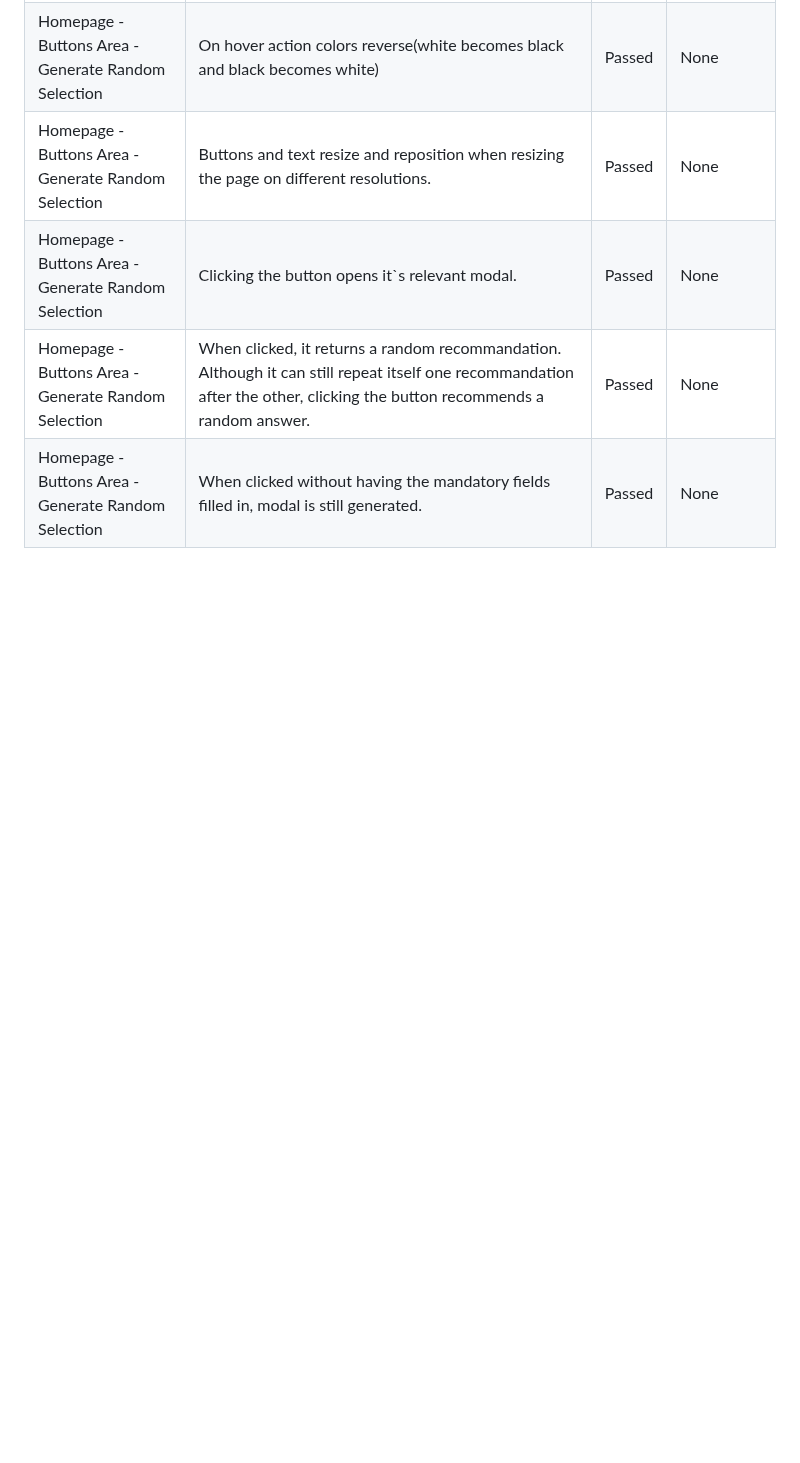
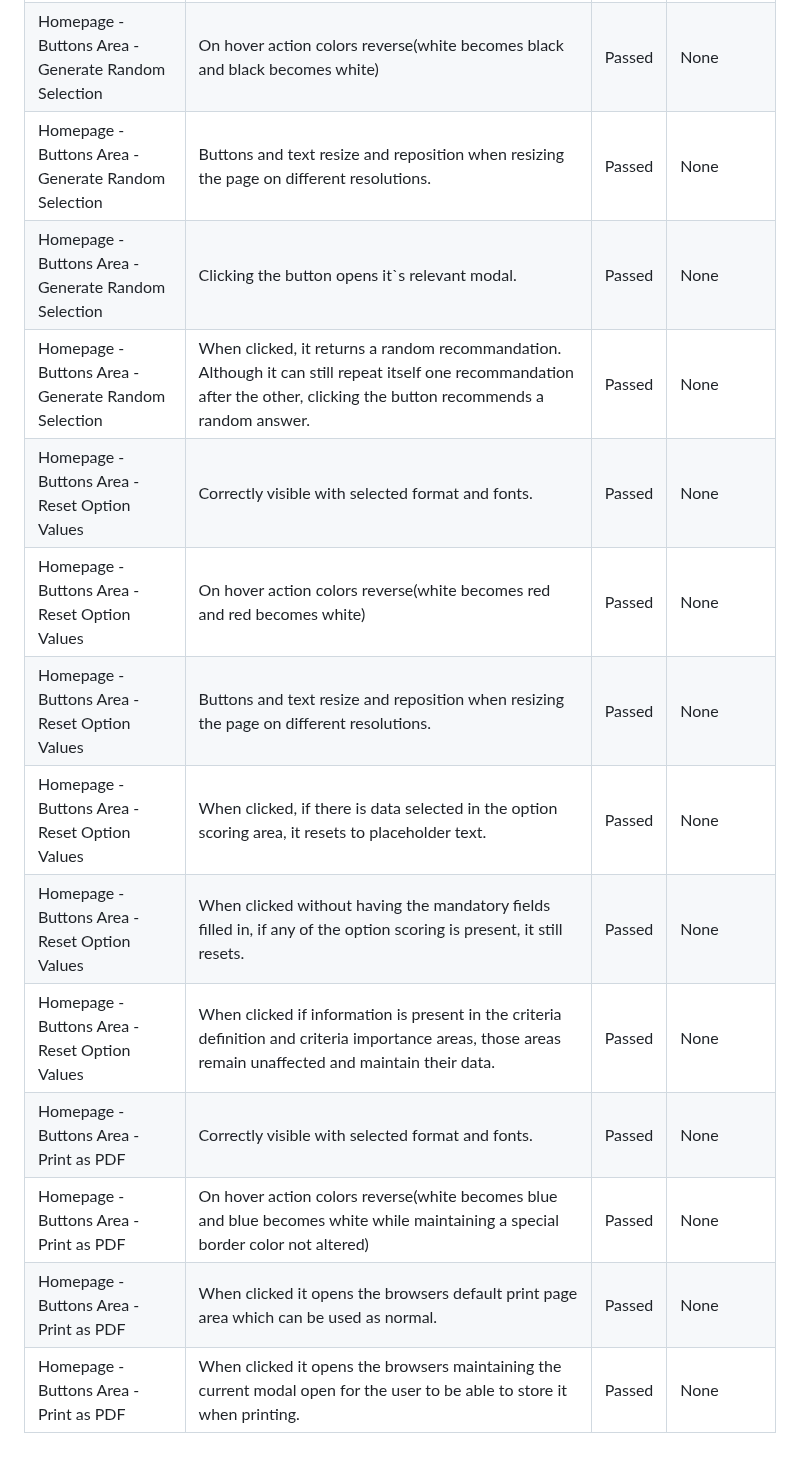
Before and after one commit to Code-Institute-Submissions/mtopircean-project2, a Markdown page: TESTING.md, the part around the change. Rendered like a GitHub page; blank space fills up the shorter version.

Commit message:
Added testing info for reset and print functions in testing document.

```diff
--- a/TESTING.md
+++ b/TESTING.md
@@ -39,4 +39,13 @@
 | Homepage - Buttons Area - Generate Random Selection | Buttons and text resize and reposition when resizing the page on different resolutions. | Passed| None|
 | Homepage - Buttons Area - Generate Random Selection | Clicking the button opens it`s relevant modal. | Passed| None|
 | Homepage - Buttons Area - Generate Random Selection | When clicked, it returns a random recommandation. Although it can still repeat itself one recommandation after the other, clicking the button recommends a random answer. | Passed| None|
-| Homepage - Buttons Area - Generate Random Selection | When clicked without having the mandatory fields filled in, modal is still generated. | Passed| None|
+| Homepage - Buttons Area - Reset Option Values | Correctly visible with selected format and fonts. | Passed| None|
+| Homepage - Buttons Area - Reset Option Values | On hover action colors reverse(white becomes red and red becomes white) | Passed| None|
+| Homepage - Buttons Area - Reset Option Values | Buttons and text resize and reposition when resizing the page on different resolutions. | Passed| None|
+| Homepage - Buttons Area - Reset Option Values | When clicked, if there is data selected in the option scoring area, it resets to placeholder text. | Passed| None|
+| Homepage - Buttons Area - Reset Option Values | When clicked without having the mandatory fields filled in, if any of the option scoring is present, it still resets. | Passed| None|
+| Homepage - Buttons Area - Reset Option Values | When clicked if information is present in the criteria definition and criteria importance areas, those areas remain unaffected and maintain their data. | Passed| None|
+| Homepage - Buttons Area - Print as PDF | Correctly visible with selected format and fonts. | Passed| None|
+| Homepage - Buttons Area - Print as PDF | On hover action colors reverse(white becomes blue and blue becomes white while maintaining a special border color not altered) | Passed| None|
+| Homepage - Buttons Area - Print as PDF | When clicked it opens the browsers default print page area which can be used as normal. | Passed| None|
+| Homepage - Buttons Area - Print as PDF | When clicked it opens the browsers maintaining the current modal open for the user to be able to store it when printing. | Passed| None|
```
